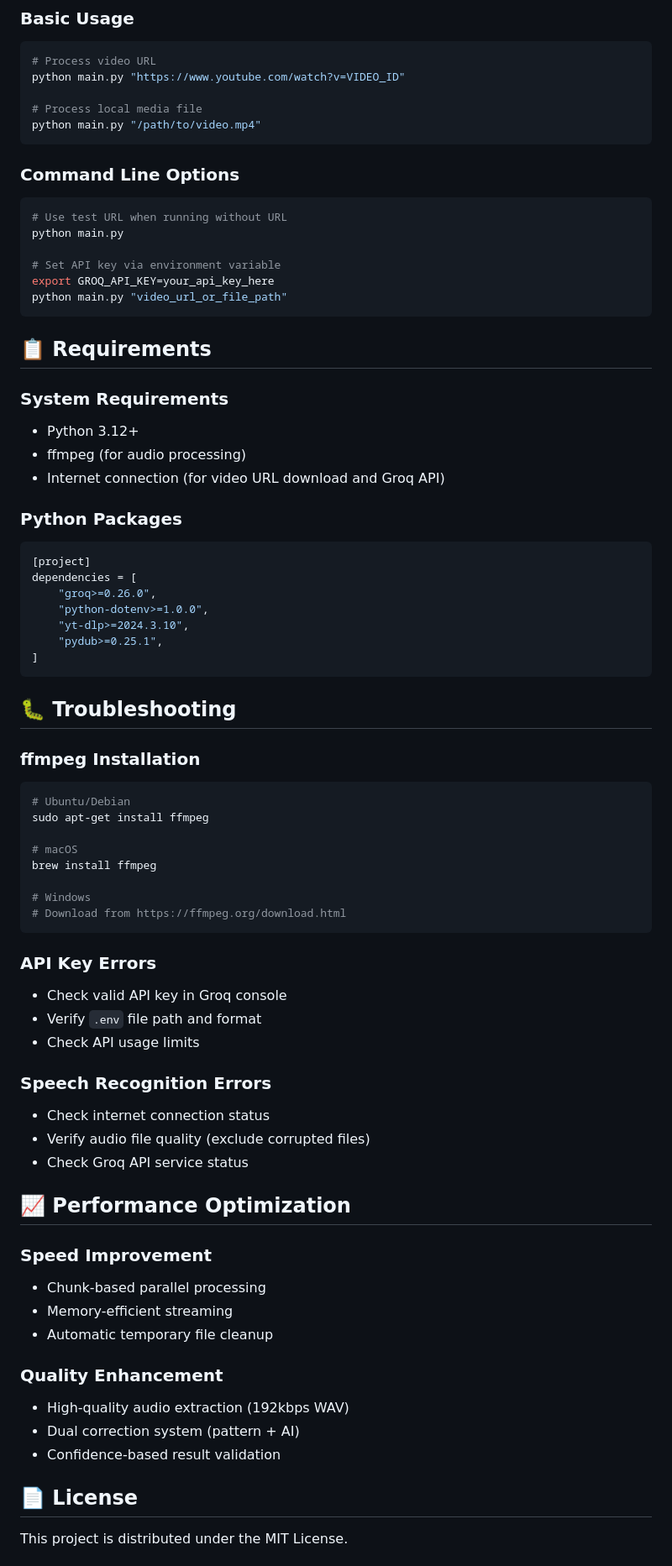
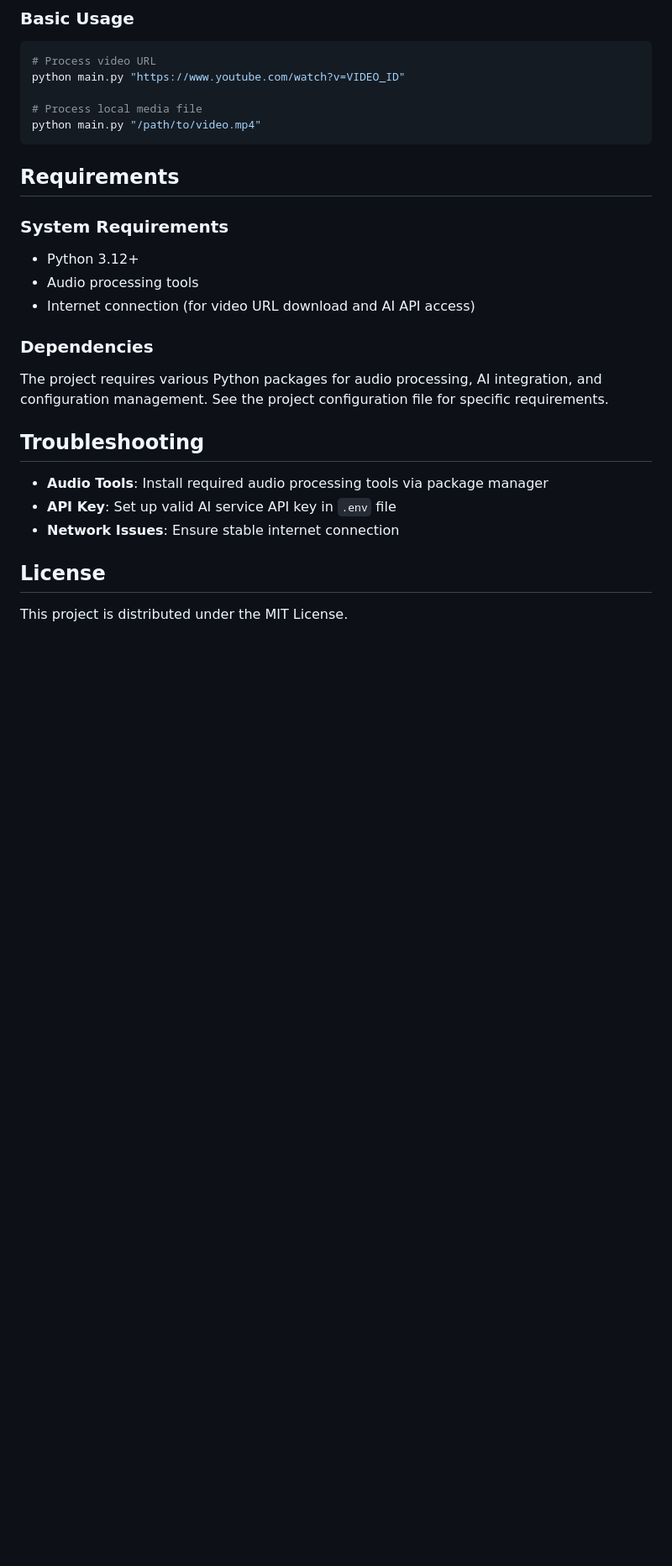
Before and after one commit to e7217/sogon, a Markdown page: README.md, the part around one of its changes. Shown at 84% size. Rendered like a GitHub page; blank space fills up the shorter version.

````diff
--- a/README.md
+++ b/README.md
@@ -195,71 +119,24 @@ python main.py "https://www.youtube.com/watch?v=VIDEO_ID"
 python main.py "/path/to/video.mp4"
 ```
 
-### Command Line Options
-```bash
-# Use test URL when running without URL
-python main.py
 
-# Set API key via environment variable
-export GROQ_API_KEY=your_api_key_here
-python main.py "video_url_or_file_path"
-```
-
-## 📋 Requirements
+## Requirements
 
 ### System Requirements
 - Python 3.12+
-- ffmpeg (for audio processing)
-- Internet connection (for video URL download and Groq API)
+- Audio processing tools
+- Internet connection (for video URL download and AI API access)
 
-### Python Packages
-```toml
-[project]
-dependencies = [
-    "groq>=0.26.0",
-    "python-dotenv>=1.0.0",
-    "yt-dlp>=2024.3.10",
-    "pydub>=0.25.1",
-]
-```
+### Dependencies
+The project requires various Python packages for audio processing, AI integration, and configuration management. See the project configuration file for specific requirements.
 
-## 🐛 Troubleshooting
+## Troubleshooting
 
-### ffmpeg Installation
-```bash
-# Ubuntu/Debian
-sudo apt-get install ffmpeg
+- **Audio Tools**: Install required audio processing tools via package manager
+- **API Key**: Set up valid AI service API key in `.env` file
+- **Network Issues**: Ensure stable internet connection
 
-# macOS
-brew install ffmpeg
-
-# Windows
-# Download from https://ffmpeg.org/download.html
-```
-
-### API Key Errors
-- Check valid API key in Groq console
-- Verify `.env` file path and format
-- Check API usage limits
-
-### Speech Recognition Errors
-- Check internet connection status
-- Verify audio file quality (exclude corrupted files)
-- Check Groq API service status
-
-## 📈 Performance Optimization
-
-### Speed Improvement
-- Chunk-based parallel processing
-- Memory-efficient streaming
-- Automatic temporary file cleanup
-
-### Quality Enhancement
-- High-quality audio extraction (192kbps WAV)
-- Dual correction system (pattern + AI)
-- Confidence-based result validation
-
-## 📄 License
+## License
 
 This project is distributed under the MIT License.
 
````
Also changed, not shown: other parts of README.md (+40 -120 lines), README_ko.md (+48 -175 lines).
